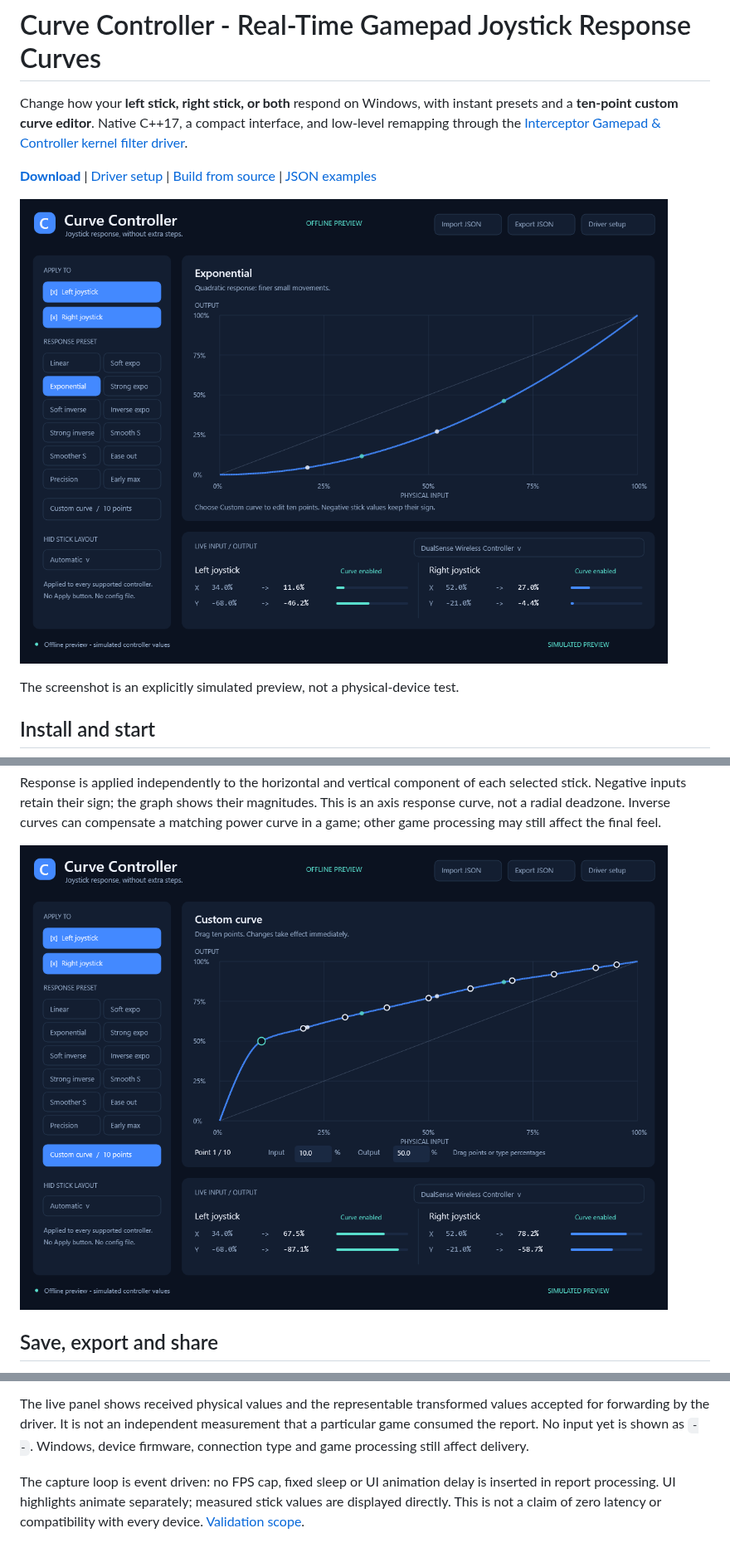
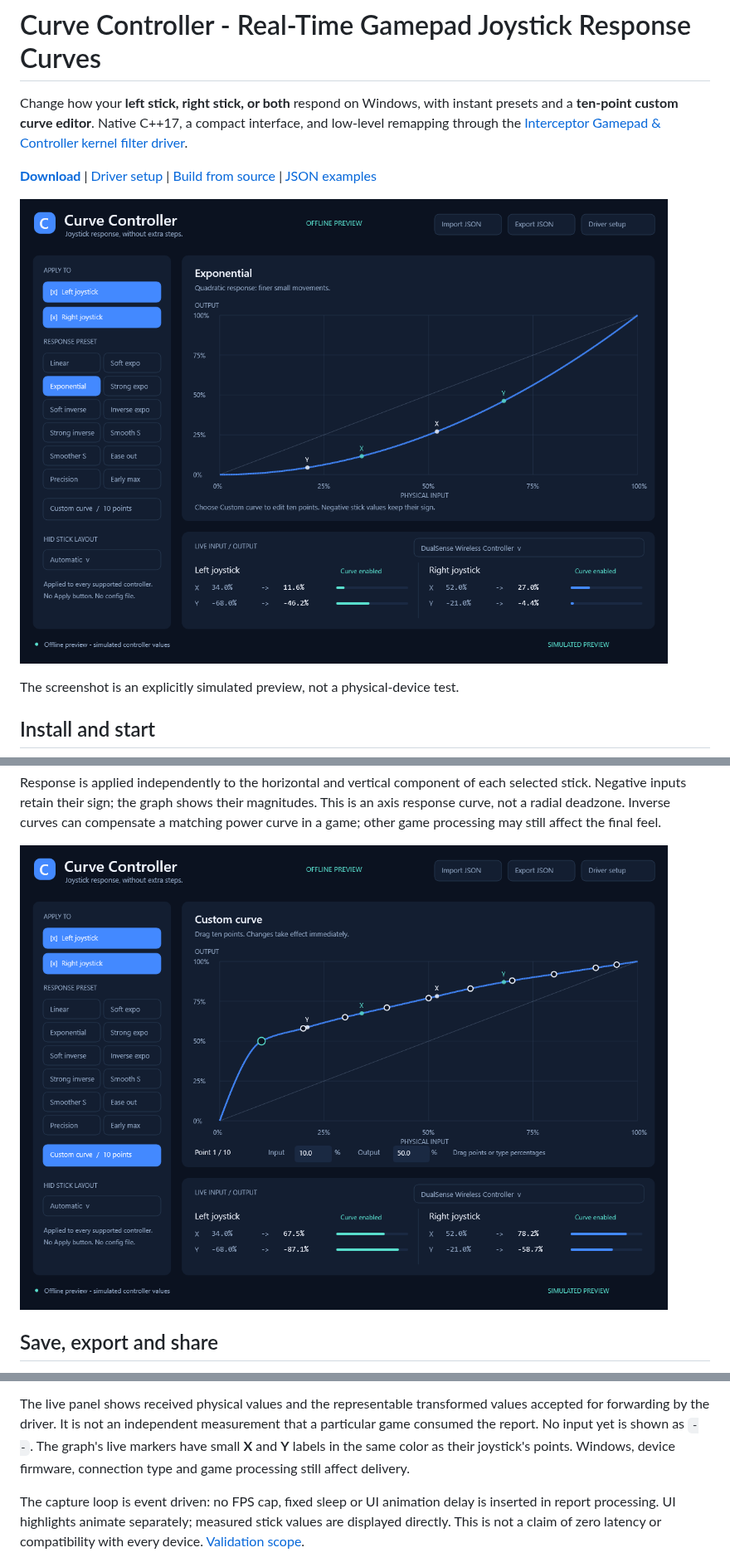
Before and after one commit to TitanCSA/Curve-Controller, a Markdown page: README.md, 3 parts joined by grey strips. Shown at 83% size. Rendered like a GitHub page; pictures changed too: docs/images/curve-controller.png, docs/images/custom-curve.png.

Commit message:
Label live graph markers X and Y

```diff
--- a/README.md
+++ b/README.md
@@ -101,6 +101,8 @@ the most recently observed matching component.
 The live panel shows received physical values and the representable transformed
 values accepted for forwarding by the driver. It is not an independent measurement
 that a particular game consumed the report. No input yet is shown as `--`.
+The graph's live markers have small **X** and **Y** labels in the same color as
+their joystick's points.
 Windows, device firmware, connection type and game processing still affect delivery.
 
 The capture loop is event driven: no FPS cap, fixed sleep or UI animation delay
```
Also changed, not shown: 5 other files.
